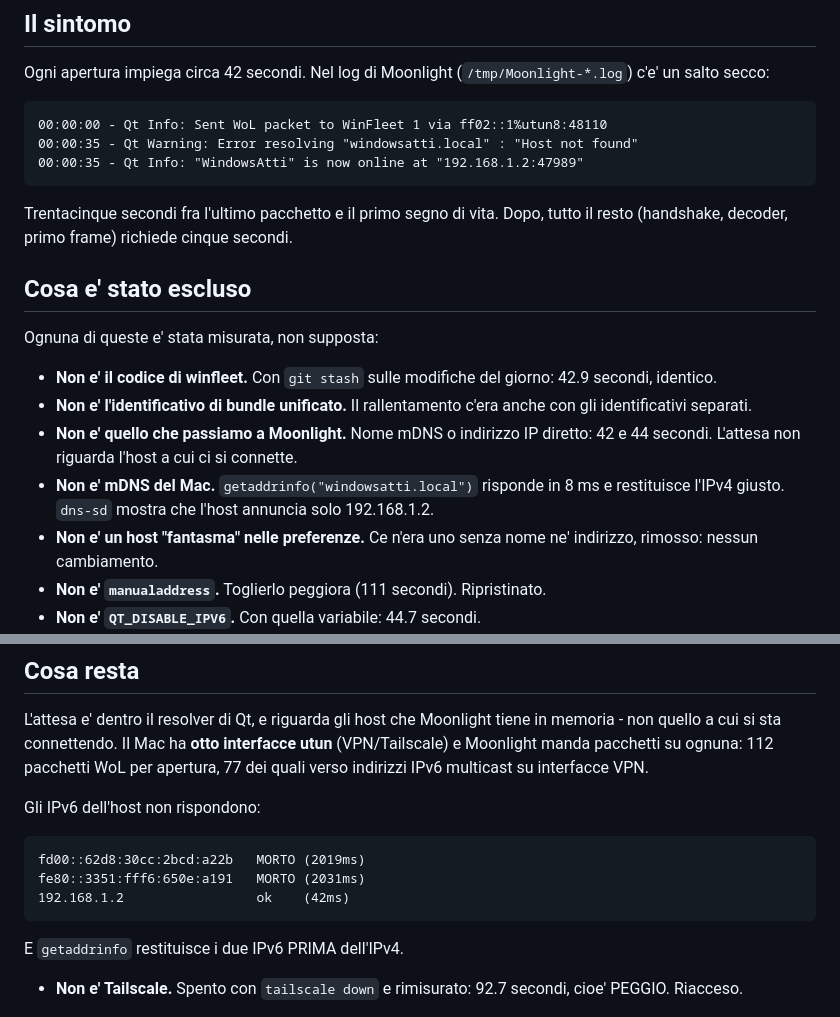
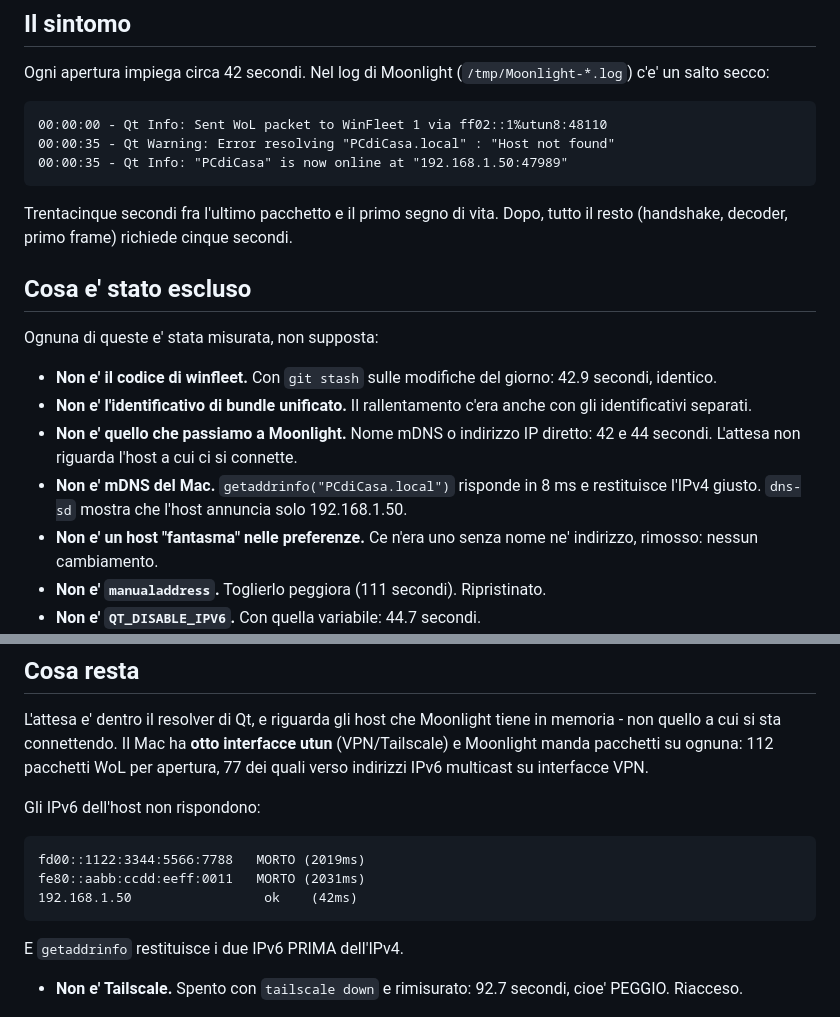
Before and after one commit to zorahrel/winfleet, a Markdown page: docs/apertura-lenta-mdns.md, 2 parts joined by grey strips. Rendered like a GitHub page.

Commit message:
Il documento sull'apertura lenta non porta in giro nome host e IP di casa
I log che avevo incollato mostravano il nome mDNS della macchina e il suo
indirizzo in LAN. Non sono segreti - un IP privato non dice niente a nessuno -
ma un documento in un repo pubblico non ha motivo di portarseli dietro: chi
legge deve capire la forma del problema, non chi ce l'ha avuto.

Sostituiti con nomi di esempio coerenti fra loro, cosi' il documento resta
leggibile: PCdiCasa.local, 192.168.1.50, e due IPv6 fittizi al posto di quelli
veri.

````diff
--- a/docs/apertura-lenta-mdns.md
+++ b/docs/apertura-lenta-mdns.md
@@ -10,8 +10,8 @@ Ogni apertura impiega circa 42 secondi. Nel log di Moonlight
 
 ```
 00:00:00 - Qt Info: Sent WoL packet to WinFleet 1 via ff02::1%utun8:48110
-00:00:35 - Qt Warning: Error resolving "windowsatti.local" : "Host not found"
-00:00:35 - Qt Info: "WindowsAtti" is now online at "192.168.1.2:47989"
+00:00:35 - Qt Warning: Error resolving "PCdiCasa.local" : "Host not found"
+00:00:35 - Qt Info: "PCdiCasa" is now online at "192.168.1.50:47989"
 ```
 
 Trentacinque secondi fra l'ultimo pacchetto e il primo segno di vita. Dopo,
@@ -27,8 +27,8 @@ Ognuna di queste e' stata misurata, non supposta:
   con gli identificativi separati.
 - **Non e' quello che passiamo a Moonlight.** Nome mDNS o indirizzo IP diretto:
   42 e 44 secondi. L'attesa non riguarda l'host a cui ci si connette.
-- **Non e' mDNS del Mac.** `getaddrinfo("windowsatti.local")` risponde in 8 ms e
-  restituisce l'IPv4 giusto. `dns-sd` mostra che l'host annuncia solo 192.168.1.2.
+- **Non e' mDNS del Mac.** `getaddrinfo("PCdiCasa.local")` risponde in 8 ms e
+  restituisce l'IPv4 giusto. `dns-sd` mostra che l'host annuncia solo 192.168.1.50.
 - **Non e' un host "fantasma" nelle preferenze.** Ce n'era uno senza nome ne'
   indirizzo, rimosso: nessun cambiamento.
 - **Non e' `manualaddress`.** Toglierlo peggiora (111 secondi). Ripristinato.
@@ -45,9 +45,9 @@ per apertura, 77 dei quali verso indirizzi IPv6 multicast su interfacce VPN.
 Gli IPv6 dell'host non rispondono:
 
 ```
-fd00::62d8:30cc:2bcd:a22b   MORTO (2019ms)
-fe80::3351:fff6:650e:a191   MORTO (2031ms)
-192.168.1.2                 ok    (42ms)
+fd00::1122:3344:5566:7788   MORTO (2019ms)
+fe80::aabb:ccdd:eeff:0011   MORTO (2031ms)
+192.168.1.50                 ok    (42ms)
 ```
 
 E `getaddrinfo` restituisce i due IPv6 PRIMA dell'IPv4.
````
